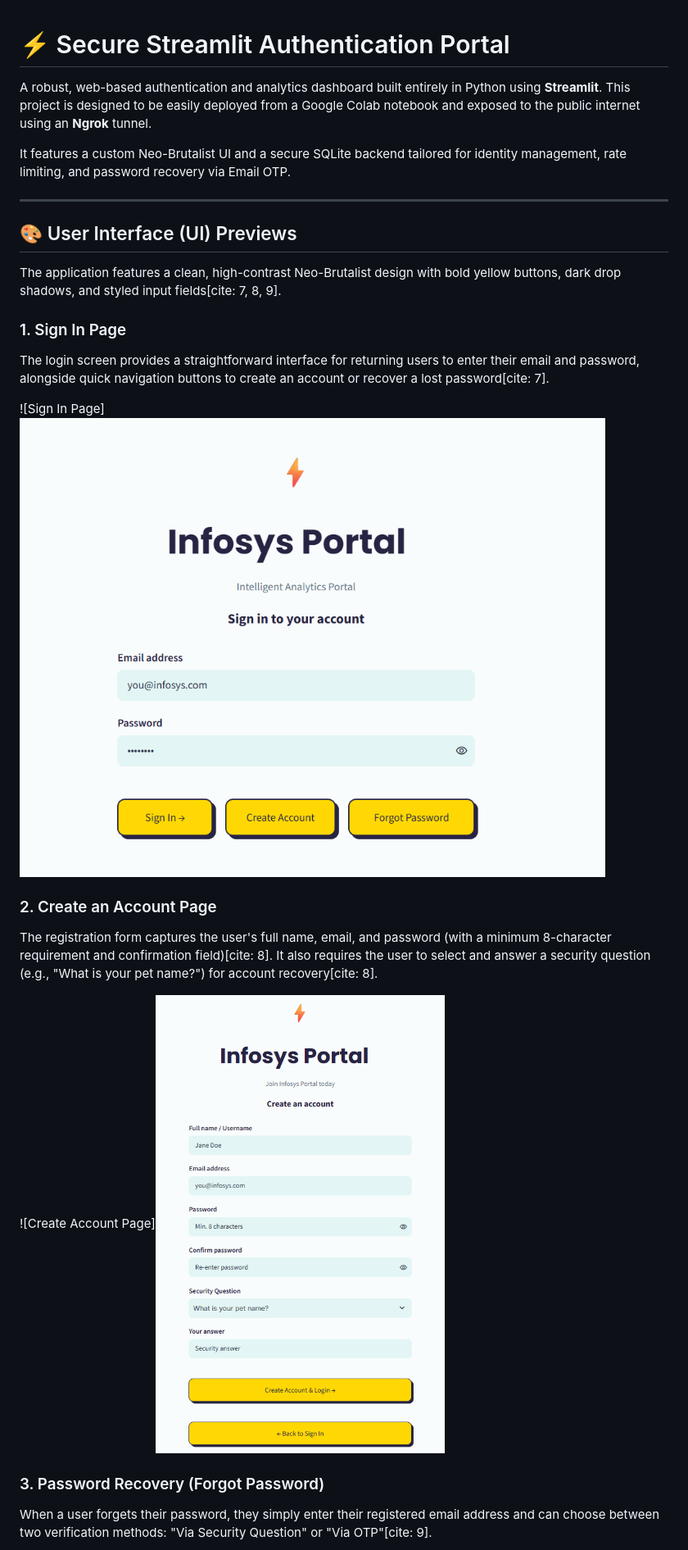
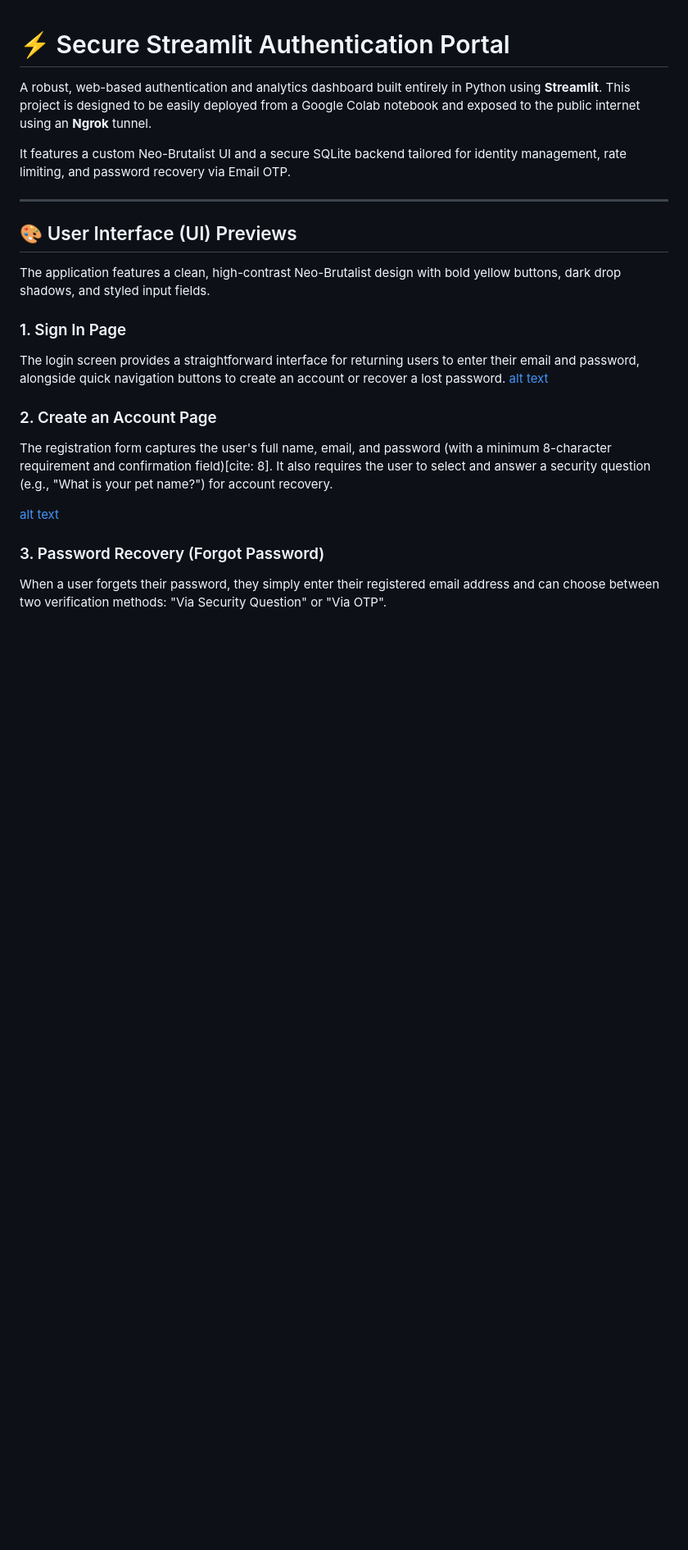
Before and after one commit to Dhanush-R-13/infosys-franchise-ai, a Markdown page: Milestone 1/README.md, the part around one of its changes. Shown at 82% size. GitHub-like rendering; blank space fills up the shorter version.

```diff
--- a/Milestone 1/README.md
+++ b/Milestone 1/README.md
@@ -8,18 +8,17 @@ It features a custom Neo-Brutalist UI and a secure SQLite backend tailored for i
 
 ## 🎨 User Interface (UI) Previews
 
-The application features a clean, high-contrast Neo-Brutalist design with bold yellow buttons, dark drop shadows, and styled input fields[cite: 7, 8, 9].
+The application features a clean, high-contrast Neo-Brutalist design with bold yellow buttons, dark drop shadows, and styled input fields.
 
 ### 1. Sign In Page
-The login screen provides a straightforward interface for returning users to enter their email and password, alongside quick navigation buttons to create an account or recover a lost password[cite: 7].
-
-![Sign In Page]![alt text](image.png)
+The login screen provides a straightforward interface for returning users to enter their email and password, alongside quick navigation buttons to create an account or recover a lost password.
+[alt text](image.png)
 
 ### 2. Create an Account Page
-The registration form captures the user's full name, email, and password (with a minimum 8-character requirement and confirmation field)[cite: 8]. It also requires the user to select and answer a security question (e.g., "What is your pet name?") for account recovery[cite: 8].
+The registration form captures the user's full name, email, and password (with a minimum 8-character requirement and confirmation field)[cite: 8]. It also requires the user to select and answer a security question (e.g., "What is your pet name?") for account recovery.
 
-![Create Account Page]![alt text](image-1.png)
+[alt text](image-1.png)
 
 ### 3. Password Recovery (Forgot Password)
-When a user forgets their password, they simply enter their registered email address and can choose between two verification methods: "Via Security Question" or "Via OTP"[cite: 9].
+When a user forgets their password, they simply enter their registered email address and can choose between two verification methods: "Via Security Question" or "Via OTP".
 
```
Also changed, not shown: other parts of Milestone 1/README.md (+2 -1 lines), Milestone 1/image-3.png (added), 1 other file.
